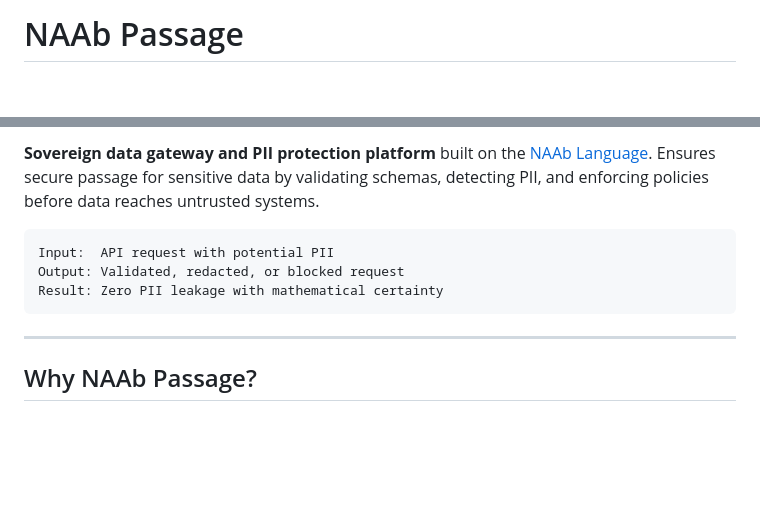
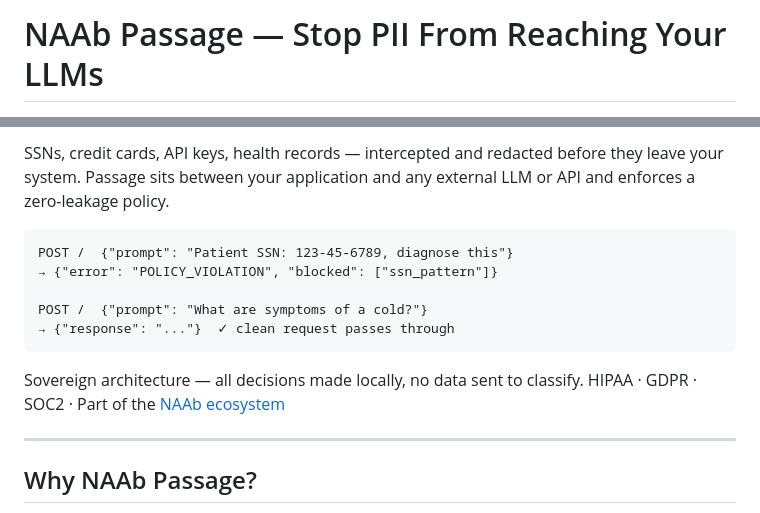
Before and after one commit to b-macker/naab-passage, a Markdown page: README.md, 2 parts joined by grey strips. GitHub-like rendering; blank space fills up the shorter version.

Commit message:
docs: reframe README with stronger standalone hook

````diff
--- a/README.md
+++ b/README.md
@@ -1,4 +1,4 @@
-# NAAb Passage
+# NAAb Passage — Stop PII From Reaching Your LLMs
 
 [![CI](https://github.com/b-macker/naab-passage/actions/workflows/ci.yml/badge.svg)](https://github.com/b-macker/naab-passage/actions/workflows/ci.yml)
 [![Security Scan](https://github.com/b-macker/naab-passage/actions/workflows/security-scan.yml/badge.svg)](https://github.com/b-macker/naab-passage/actions/workflows/security-scan.yml)
@@ -10,11 +8,15 @@
 
-**Sovereign data gateway and PII protection platform** built on the [NAAb Language](https://github.com/b-macker/NAAb). Ensures secure passage for sensitive data by validating schemas, detecting PII, and enforcing policies before data reaches untrusted systems.
+SSNs, credit cards, API keys, health records — intercepted and redacted before they leave your system. Passage sits between your application and any external LLM or API and enforces a zero-leakage policy.
 
 ```
-Input:  API request with potential PII
-Output: Validated, redacted, or blocked request
-Result: Zero PII leakage with mathematical certainty
+POST /  {"prompt": "Patient SSN: 123-45-6789, diagnose this"}
+→ {"error": "POLICY_VIOLATION", "blocked": ["ssn_pattern"]}
+
+POST /  {"prompt": "What are symptoms of a cold?"}
+→ {"response": "..."}  ✓ clean request passes through
 ```
+
+Sovereign architecture — all decisions made locally, no data sent to classify. HIPAA · GDPR · SOC2 · Part of the [NAAb ecosystem](https://github.com/b-macker/NAAb)
 
 ---
 
````
Also changed, not shown: other parts of README.md (+0 -2 lines).
